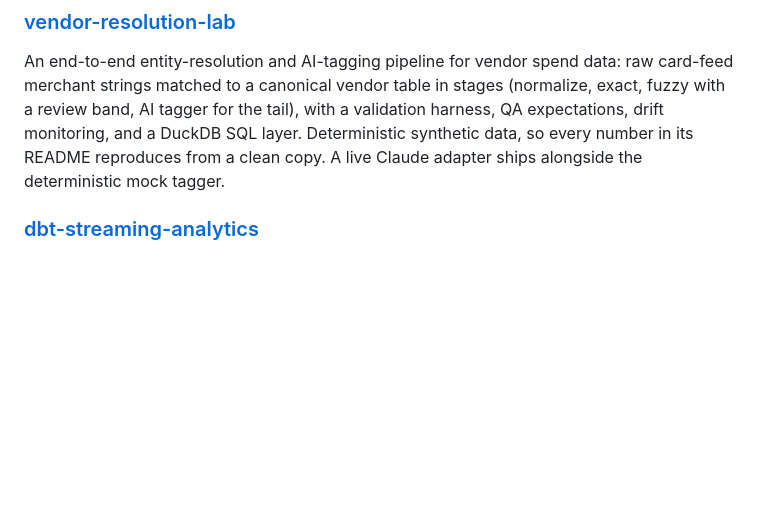
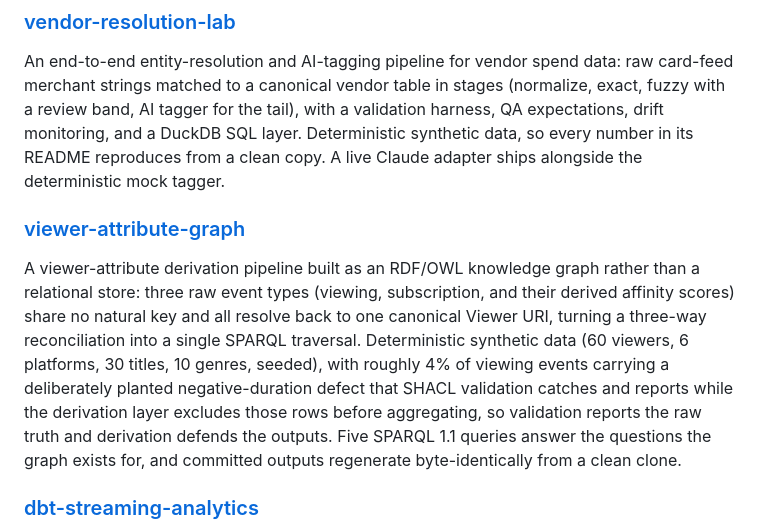
Before and after one commit to Rbh2733/altdata-analytics, a Markdown page: README.md, the part around the change. Rendered like a GitHub page; blank space fills up the shorter version.

Commit message:
Index viewer-attribute-graph in the project list
Was built and complete but never added to the README's project index,
leaving the repo at 8 indexed projects when several resume packages cite
nine. Indexing this one specifically (not mlb-pipeline-analyzer, the other
unindexed project) also fixes the "six byte-identical" half of that same
claim, since viewer-attribute-graph carries that property and
mlb-pipeline-analyzer doesn't.

Co-Authored-By: Claude Sonnet 5 <noreply@anthropic.com>

```diff
--- a/README.md
+++ b/README.md
@@ -23,6 +23,10 @@ A multi-source fundamentals reconciliation pipeline: the same metrics ingested f
 ### [vendor-resolution-lab](vendor-resolution-lab/)
 
 An end-to-end entity-resolution and AI-tagging pipeline for vendor spend data: raw card-feed merchant strings matched to a canonical vendor table in stages (normalize, exact, fuzzy with a review band, AI tagger for the tail), with a validation harness, QA expectations, drift monitoring, and a DuckDB SQL layer. Deterministic synthetic data, so every number in its README reproduces from a clean copy. A live Claude adapter ships alongside the deterministic mock tagger.
+
+### [viewer-attribute-graph](viewer-attribute-graph/)
+
+A viewer-attribute derivation pipeline built as an RDF/OWL knowledge graph rather than a relational store: three raw event types (viewing, subscription, and their derived affinity scores) share no natural key and all resolve back to one canonical Viewer URI, turning a three-way reconciliation into a single SPARQL traversal. Deterministic synthetic data (60 viewers, 6 platforms, 30 titles, 10 genres, seeded), with roughly 4% of viewing events carrying a deliberately planted negative-duration defect that SHACL validation catches and reports while the derivation layer excludes those rows before aggregating, so validation reports the raw truth and derivation defends the outputs. Five SPARQL 1.1 queries answer the questions the graph exists for, and committed outputs regenerate byte-identically from a clean clone.
 
 ### [dbt-streaming-analytics](dbt-streaming-analytics/)
 
```
